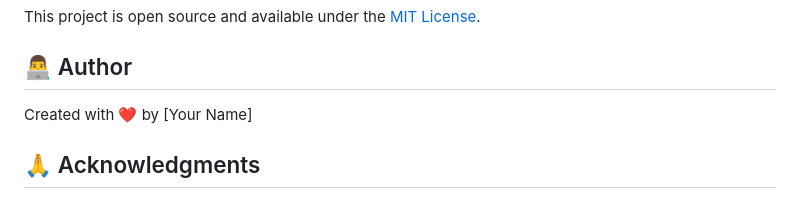
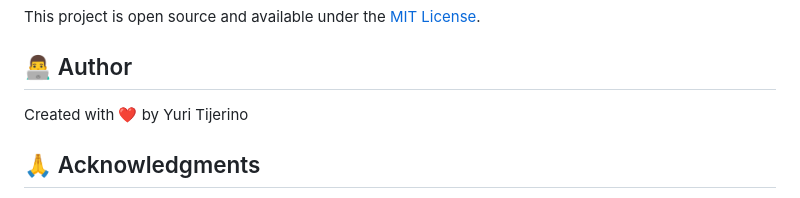
Before and after one commit to ontologist/oo-breakout-game-mobile, a Markdown page: README.md, the part around the change. Rendered like a GitHub page.

```diff
--- a/README.md
+++ b/README.md
@@ -128,7 +128,7 @@ This project is open source and available under the [MIT License](LICENSE).
 
 ## 👨‍💻 Author
 
-Created with ❤️ by [Your Name]
+Created with ❤️ by Yuri Tijerino
 
 ## 🙏 Acknowledgments
 
```
